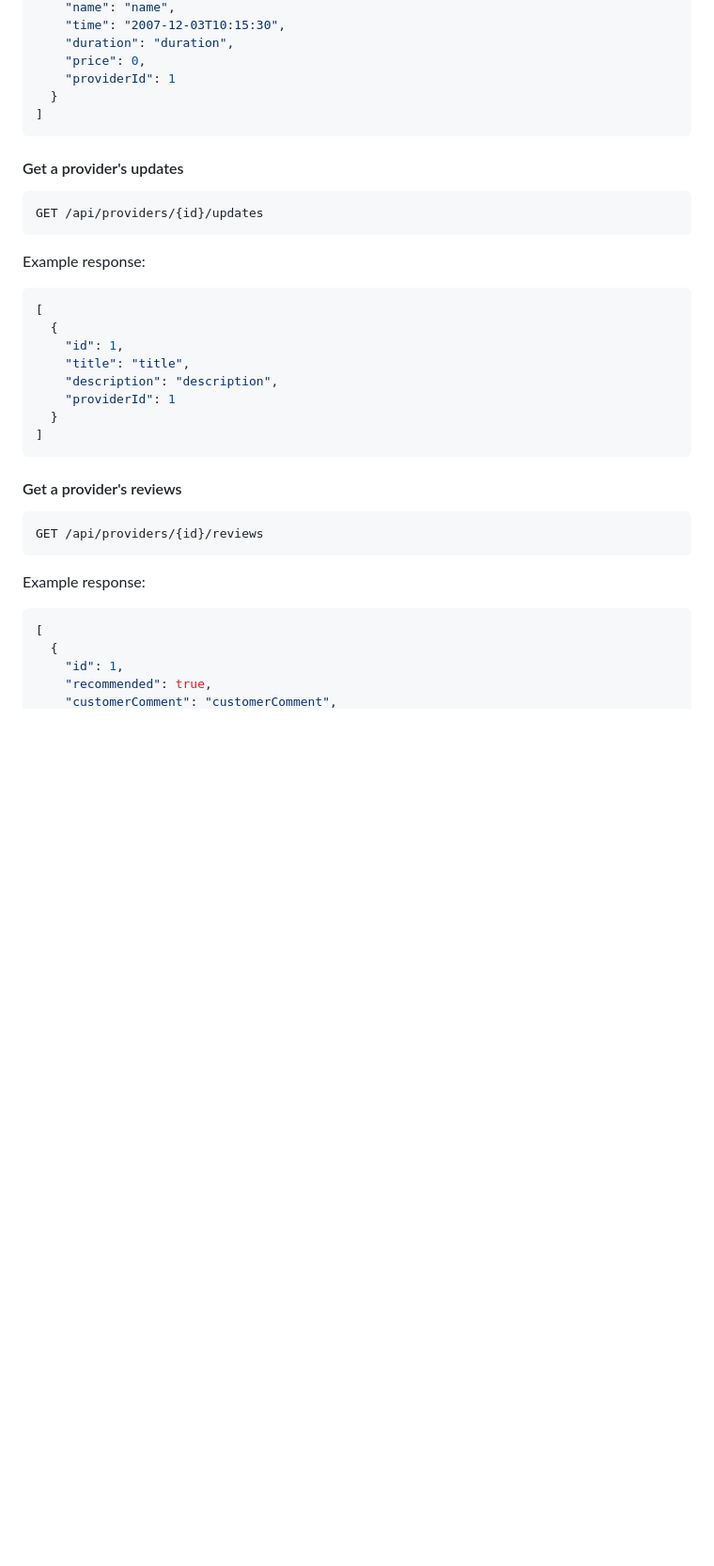
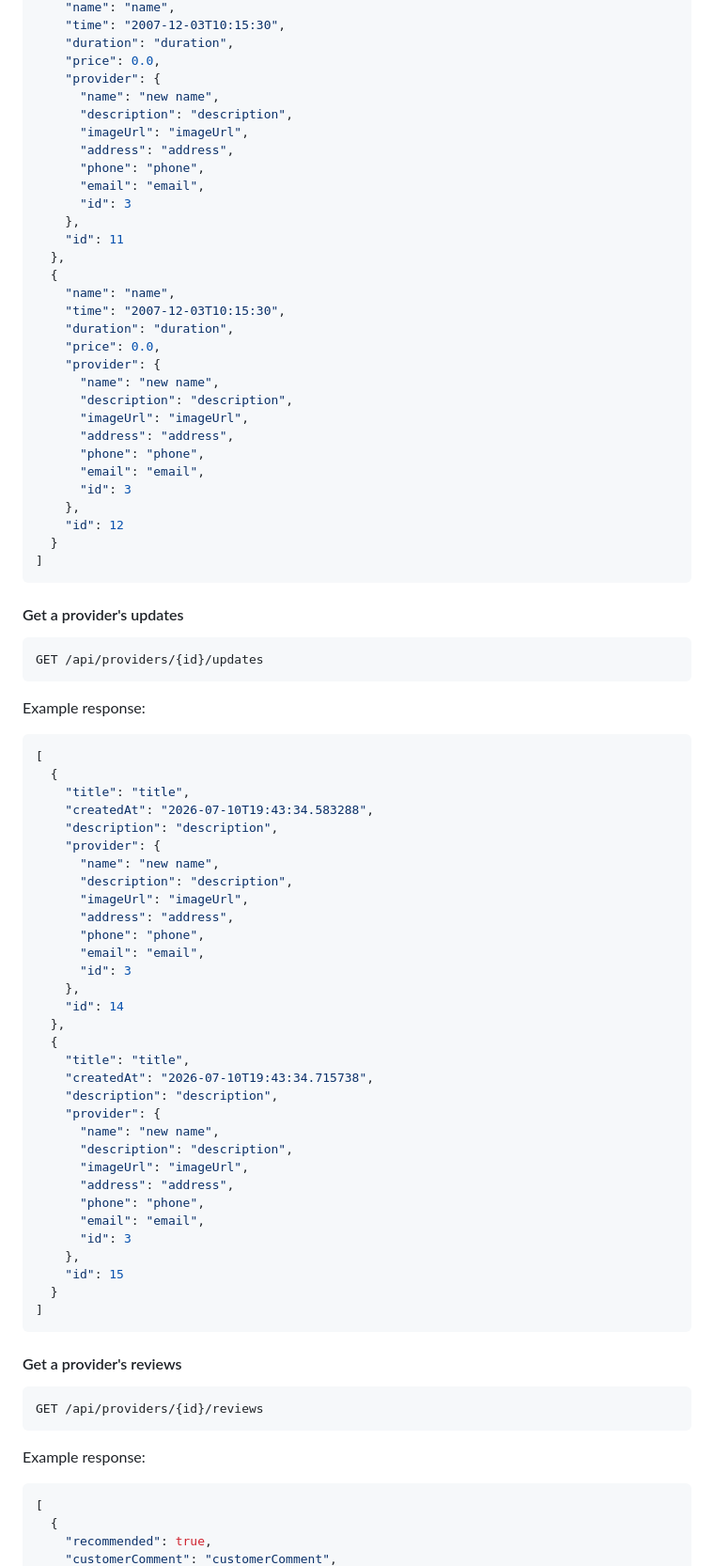
Before and after one commit to eabeil/su26-Team8, a Markdown page: backend-api/README.md, the part around one of its changes. Shown at 94% size. GitHub-like rendering; blank space fills up the shorter version.

Commit message:
Document provider endpoints
Add documentation for provider endpoints as specified in readme

````diff
--- a/backend-api/README.md
+++ b/backend-api/README.md
@@ -479,8 +593,33 @@ Example response:
     "name": "name",
     "time": "2007-12-03T10:15:30",
     "duration": "duration",
-    "price": 0,
-    "providerId": 1
+    "price": 0.0,
+    "provider": {
+      "name": "new name",
+      "description": "description",
+      "imageUrl": "imageUrl",
+      "address": "address",
+      "phone": "phone",
+      "email": "email",
+      "id": 3
+    },
+    "id": 11
+  },
+  {
+    "name": "name",
+    "time": "2007-12-03T10:15:30",
+    "duration": "duration",
+    "price": 0.0,
+    "provider": {
+      "name": "new name",
+      "description": "description",
+      "imageUrl": "imageUrl",
+      "address": "address",
+      "phone": "phone",
+      "email": "email",
+      "id": 3
+    },
+    "id": 12
   }
 ]
 ```
@@ -496,10 +635,34 @@ Example response:
 ```json
 [
   {
-    "id": 1,
     "title": "title",
+    "createdAt": "2026-07-10T19:43:34.583288",
     "description": "description",
-    "providerId": 1
+    "provider": {
+      "name": "new name",
+      "description": "description",
+      "imageUrl": "imageUrl",
+      "address": "address",
+      "phone": "phone",
+      "email": "email",
+      "id": 3
+    },
+    "id": 14
+  },
+  {
+    "title": "title",
+    "createdAt": "2026-07-10T19:43:34.715738",
+    "description": "description",
+    "provider": {
+      "name": "new name",
+      "description": "description",
+      "imageUrl": "imageUrl",
+      "address": "address",
+      "phone": "phone",
+      "email": "email",
+      "id": 3
+    },
+    "id": 15
   }
 ]
 ```
@@ -515,6 +678,5 @@ Example response:
 ```json
 [
   {
-    "id": 1,
     "recommended": true,
     "customerComment": "customerComment",
````
Also changed, not shown: other parts of backend-api/README.md (+256 -63 lines).
